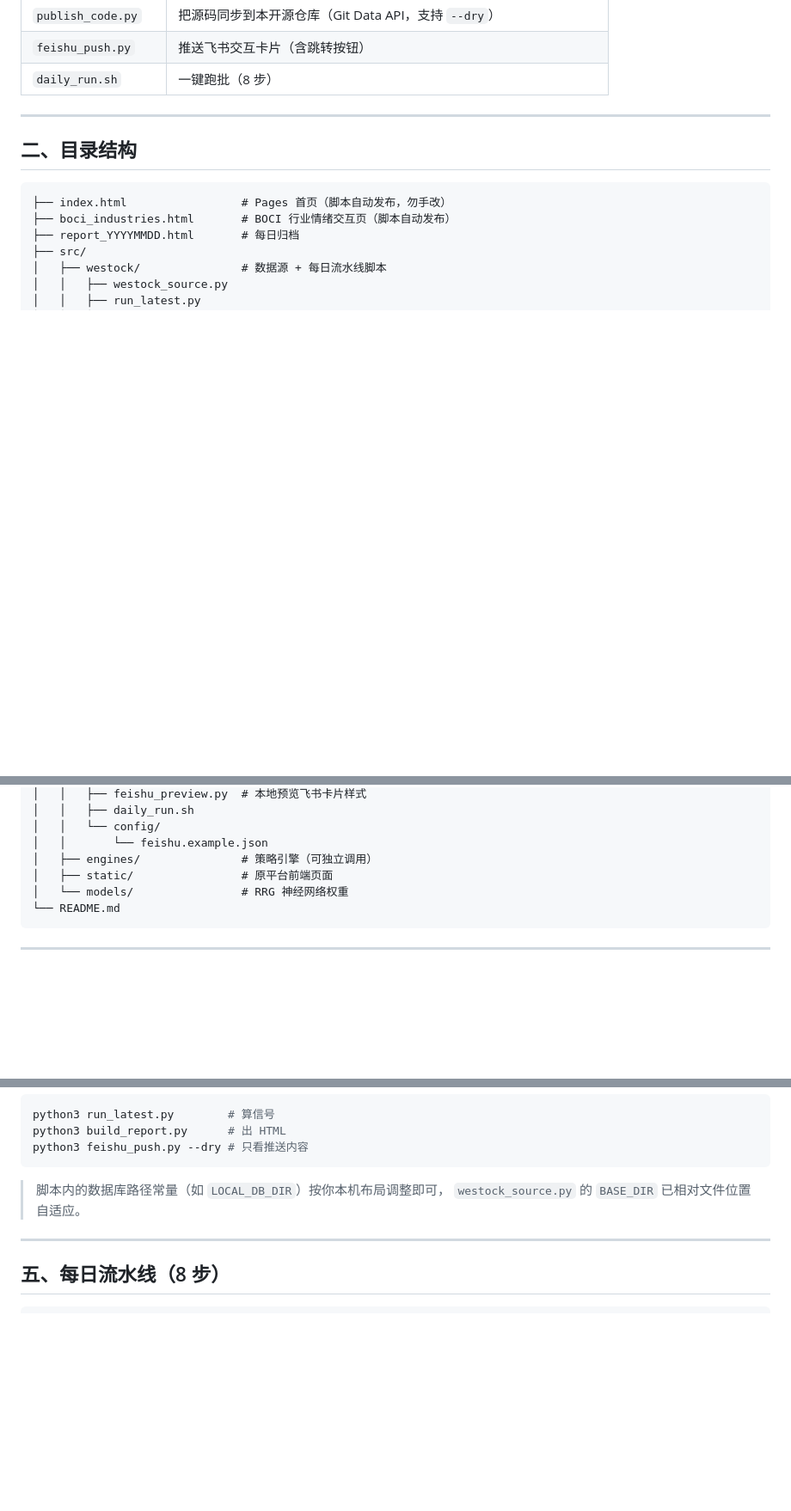
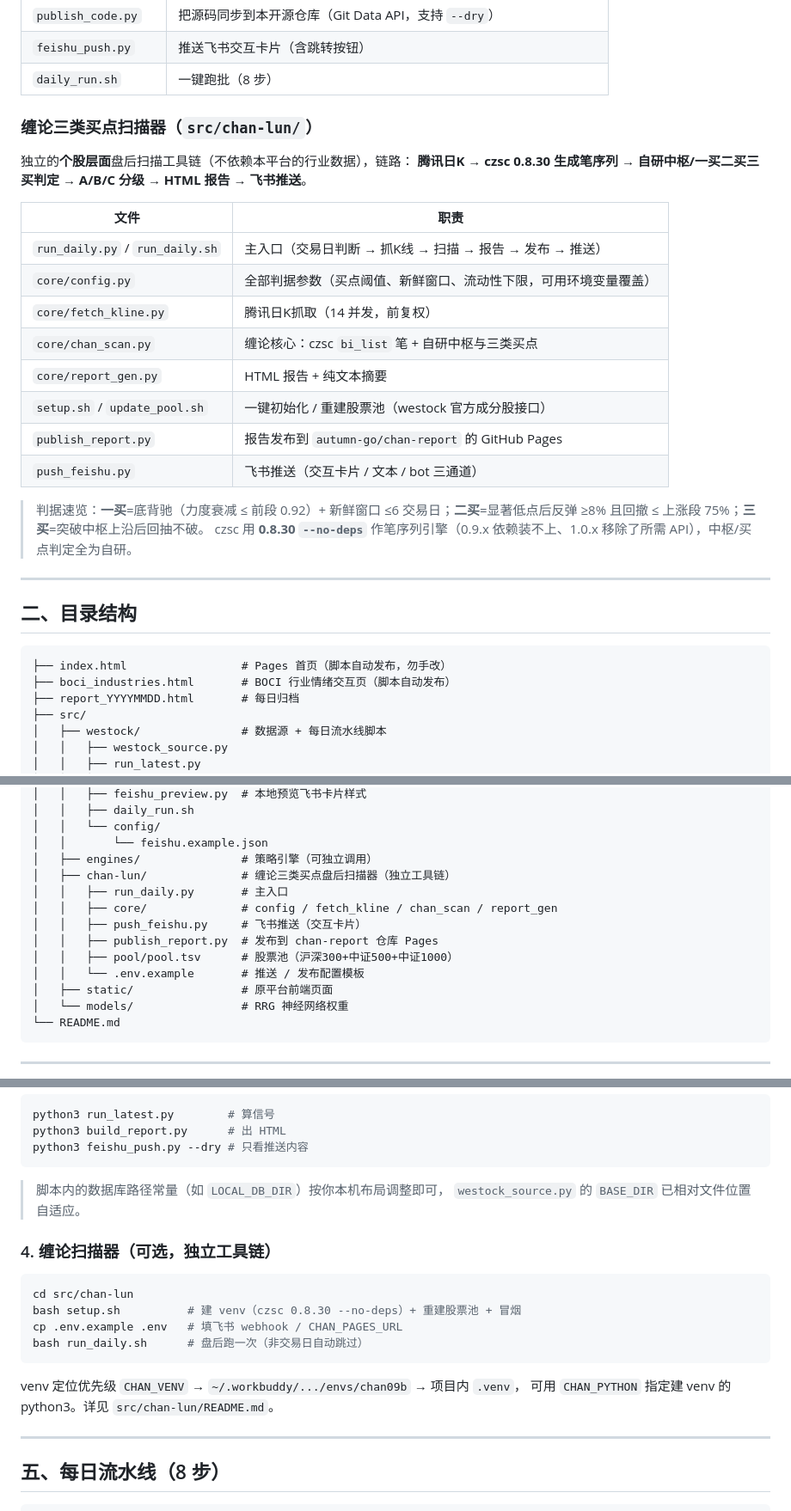
Before and after one commit to autumn-go/strategy-factor-dashboard, a Markdown page: README.md, 3 parts joined by grey strips. Shown at 86% size. Drawn GitHub-style; blank space fills up the shorter version.

Commit message:
sync strategy source code

````diff
--- a/README.md
+++ b/README.md
@@ -35,6 +36,25 @@
 | `publish_code.py` | 把源码同步到本开源仓库（Git Data API，支持 `--dry`） |
 | `feishu_push.py` | 推送飞书交互卡片（含跳转按钮） |
 | `daily_run.sh` | 一键跑批（8 步） |
+
+### 缠论三类买点扫描器（`src/chan-lun/`）
+
+独立的**个股层面**盘后扫描工具链（不依赖本平台的行业数据），链路：
+**腾讯日K → czsc 0.8.30 生成笔序列 → 自研中枢/一买二买三买判定 → A/B/C 分级 → HTML 报告 → 飞书推送**。
+
+| 文件 | 职责 |
+|---|---|
+| `run_daily.py` / `run_daily.sh` | 主入口（交易日判断 → 抓K线 → 扫描 → 报告 → 发布 → 推送） |
+| `core/config.py` | 全部判据参数（买点阈值、新鲜窗口、流动性下限，可用环境变量覆盖） |
+| `core/fetch_kline.py` | 腾讯日K抓取（14 并发，前复权） |
+| `core/chan_scan.py` | 缠论核心：czsc `bi_list` 笔 + 自研中枢与三类买点 |
+| `core/report_gen.py` | HTML 报告 + 纯文本摘要 |
+| `setup.sh` / `update_pool.sh` | 一键初始化 / 重建股票池（westock 官方成分股接口） |
+| `publish_report.py` | 报告发布到 `autumn-go/chan-report` 的 GitHub Pages |
+| `push_feishu.py` | 飞书推送（交互卡片 / 文本 / bot 三通道） |
+
+> 判据速览：**一买**=底背驰（力度衰减 ≤ 前段 0.92）+ 新鲜窗口 ≤6 交易日；**二买**=显著低点后反弹 ≥8% 且回撤 ≤ 上涨段 75%；**三买**=突破中枢上沿后回抽不破。
+> czsc 用 **0.8.30 `--no-deps`** 作笔序列引擎（0.9.x 依赖装不上、1.0.x 移除了所需 API），中枢/买点判定全为自研。
 
 ---
 
@@ -62,6 +82,13 @@
 │   │   └── config/
 │   │       └── feishu.example.json
 │   ├── engines/               # 策略引擎（可独立调用）
+│   ├── chan-lun/              # 缠论三类买点盘后扫描器（独立工具链）
+│   │   ├── run_daily.py       # 主入口
+│   │   ├── core/              # config / fetch_kline / chan_scan / report_gen
+│   │   ├── push_feishu.py     # 飞书推送（交互卡片）
+│   │   ├── publish_report.py  # 发布到 chan-report 仓库 Pages
+│   │   ├── pool/pool.tsv      # 股票池（沪深300+中证500+中证1000）
+│   │   └── .env.example       # 推送 / 发布配置模板
 │   ├── static/                # 原平台前端页面
 │   └── models/                # RRG 神经网络权重
 └── README.md
@@ -137,6 +164,18 @@ python3 feishu_push.py --dry # 只看推送内容
 > 脚本内的数据库路径常量（如 `LOCAL_DB_DIR`）按你本机布局调整即可，
 > `westock_source.py` 的 `BASE_DIR` 已相对文件位置自适应。
 
+### 4. 缠论扫描器（可选，独立工具链）
+
+```bash
+cd src/chan-lun
+bash setup.sh          # 建 venv（czsc 0.8.30 --no-deps）+ 重建股票池 + 冒烟
+cp .env.example .env   # 填飞书 webhook / CHAN_PAGES_URL
+bash run_daily.sh      # 盘后跑一次（非交易日自动跳过）
+```
+
+venv 定位优先级 `CHAN_VENV` → `~/.workbuddy/.../envs/chan09b` → 项目内 `.venv`，
+可用 `CHAN_PYTHON` 指定建 venv 的 python3。详见 `src/chan-lun/README.md`。
+
 ---
 
 ## 五、每日流水线（8 步）
````
Also changed, not shown: other parts of README.md (+1 -0 lines).
